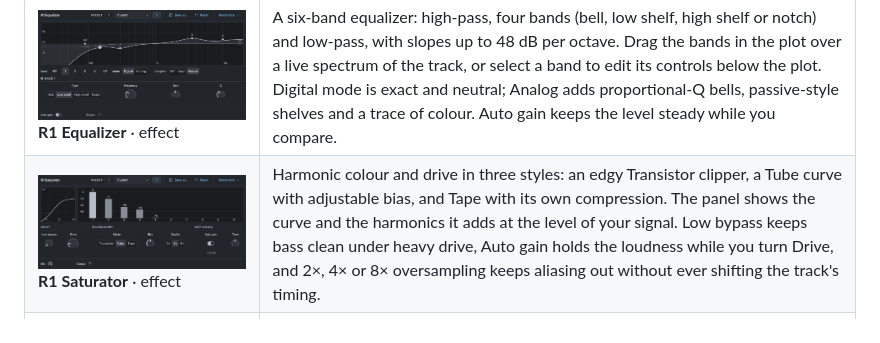
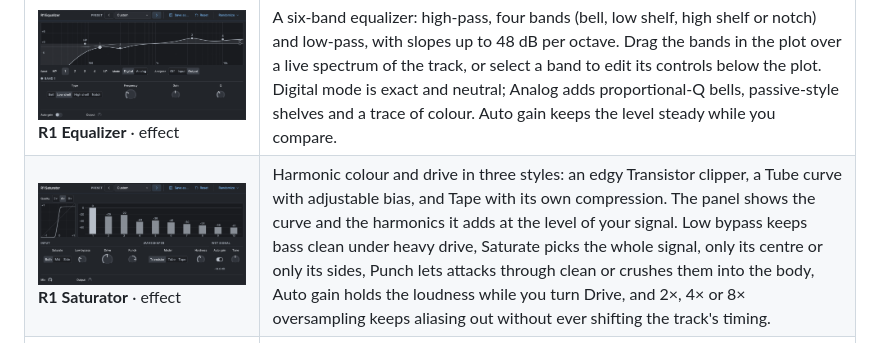
Before and after one commit to protocodus/rill-daw, a Markdown page: README.md, the part around the change. Drawn GitHub-style; pictures changed too: artifacts/readme-r1-saturator.png.

```diff
--- a/README.md
+++ b/README.md
@@ -169,7 +169,7 @@ Rill ships its own instruments and effects, so a new song makes sound before any
 | ![R1 Drums with eight loaded pads and the kick waveform](artifacts/readme-r1-drums.png) **R1 Drums** · instrument | Drop a WAV, MP3, FLAC or OGG file onto any of sixteen pads, then click the pad to hear it. Set its playback region, tune soft hits separately, and shape the attack, hold, decay, filter, drive and bit depth. Each pad has volume, pan and mute. Assign open and closed hi-hats to the same choke group to let one cut off the other. |
 | ![R1 Filter panel](artifacts/readme-r1-filter.png) **R1 Filter** · effect | A filter for inserts and sends. Pick the transparent Clean model or one of eight characters (transistor ladder, Sallen-Key, two OTA designs, diode pair, state variable, comb and vowel), then move it with the built-in LFO and envelope follower. |
 | ![R1 Equalizer panel](artifacts/readme-r1-equalizer.png) **R1 Equalizer** · effect | A six-band equalizer: high-pass, four bands (bell, low shelf, high shelf or notch) and low-pass, with slopes up to 48 dB per octave. Drag the bands in the plot over a live spectrum of the track, or select a band to edit its controls below the plot. Digital mode is exact and neutral; Analog adds proportional-Q bells, passive-style shelves and a trace of colour. Auto gain keeps the level steady while you compare. |
-| ![R1 Saturator panel](artifacts/readme-r1-saturator.png) **R1 Saturator** · effect | Harmonic colour and drive in three styles: an edgy Transistor clipper, a Tube curve with adjustable bias, and Tape with its own compression. The panel shows the curve and the harmonics it adds at the level of your signal. Low bypass keeps bass clean under heavy drive, Auto gain holds the loudness while you turn Drive, and 2×, 4× or 8× oversampling keeps aliasing out without ever shifting the track's timing. |
+| ![R1 Saturator panel](artifacts/readme-r1-saturator.png) **R1 Saturator** · effect | Harmonic colour and drive in three styles: an edgy Transistor clipper, a Tube curve with adjustable bias, and Tape with its own compression. The panel shows the curve and the harmonics it adds at the level of your signal. Low bypass keeps bass clean under heavy drive, Saturate picks the whole signal, only its centre or only its sides, Punch lets attacks through clean or crushes them into the body, Auto gain holds the loudness while you turn Drive, and 2×, 4× or 8× oversampling keeps aliasing out without ever shifting the track's timing. |
 | ![R1 Compressor panel](artifacts/readme-r1-compressor.png) **R1 Compressor** · effect | Compressor, brickwall limiter and expander or gate in one device, with Digital, Tube, Opto and FET detector characters. Drag the threshold on the curve or in the eight-second level history, and read the gain reduction on its meter. Lookahead is delay-compensated, and an external sidechain ducks one track under another: choose External and pick the source in Routing. |
 | ![R1 Modulator panel](artifacts/readme-r1-modulator.png) **R1 Modulator** · effect | Chorus, flanger and phaser with one set of controls and a Clean or Analog character. The panel shows the LFO beside the comb or notches it sweeps, with the live position of each channel; drag the Center handle in the plot or the LFO itself. Up to four chorus voices, two to twelve phaser stages, tempo sync from eight bars to a sixteenth, and a level that stays put while you turn Mix and Feedback. |
 | ![R1 Spacer panel](artifacts/readme-r1-spacer.png) **R1 Spacer** · effect | Echo and reverb in one device, in series or in parallel. The echo is a clean Digital delay, a bucket-brigade BBD line whose clock sets its tone, or a Tape with a modelled transport, each with up to four heads, diffusion and a Color of its own, synced to the song or free, mono, ping-pong or wide. The reverb is a Studio, a Room or a Hall, three algorithms for three sizes, with a decay time that is exactly what the knob says and a Seed for 32 different spaces of the same size. Drag time, feedback, pre-delay and decay in the picture of the repeats and the tail, and let each section's Duck clear it out of the way while the track plays. |
```
Also changed, not shown: docs/R1_DEVICES.md (+30 -7 lines), 11 other files.
